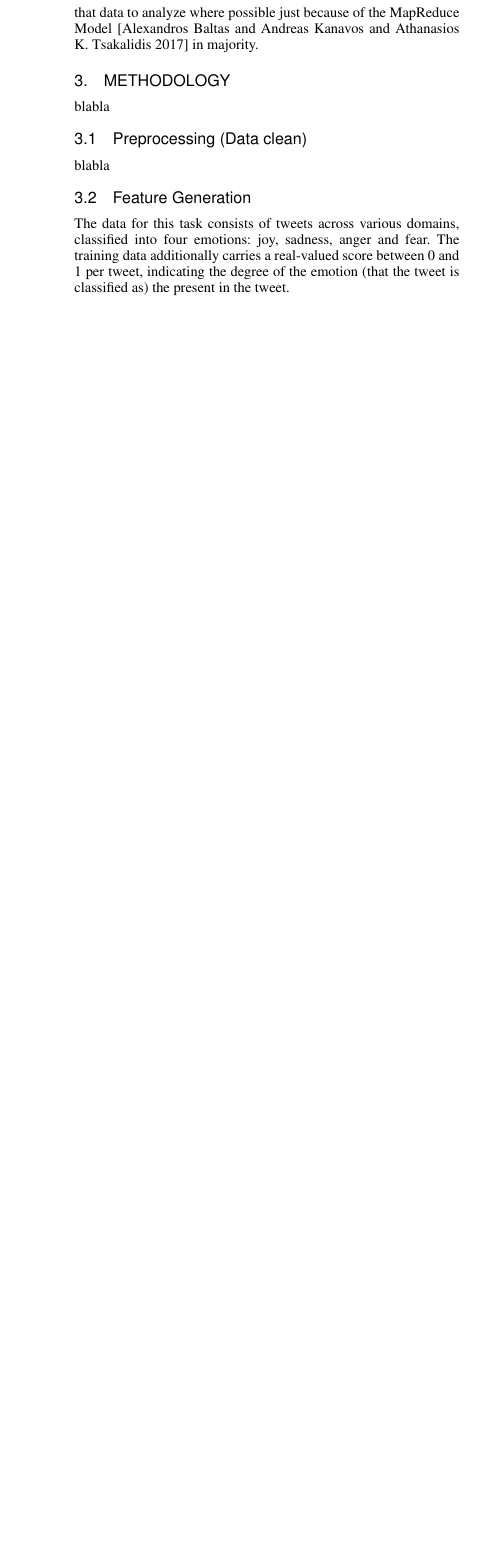
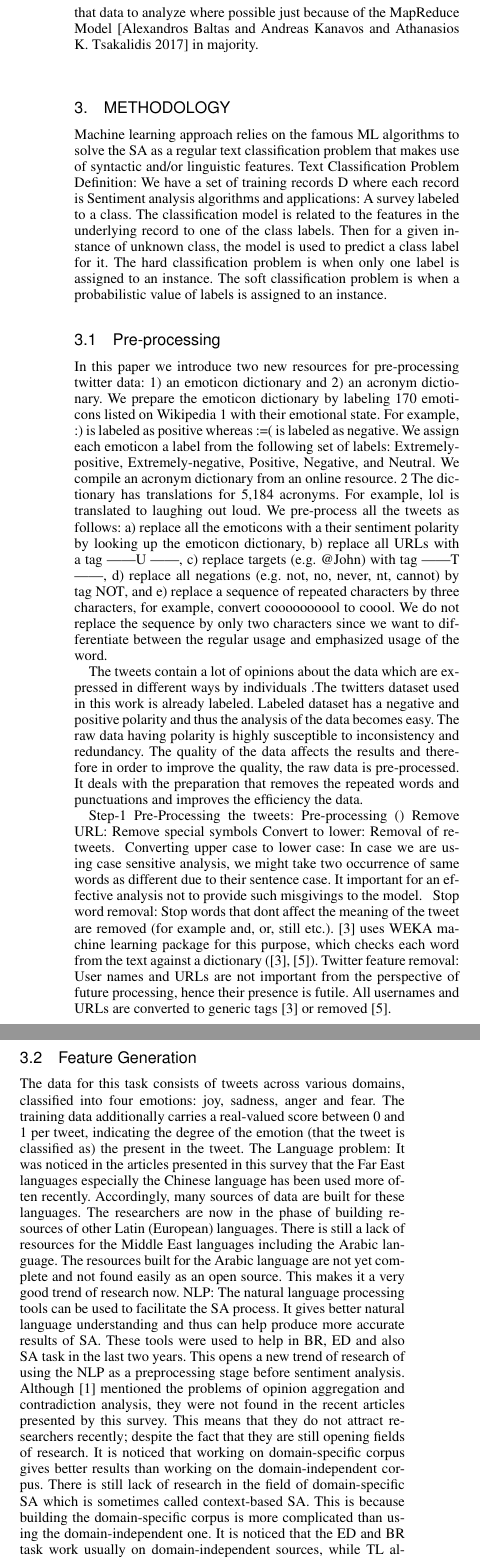
Before and after one commit to mbenhamd/database-publication-latex, a LaTeX paper (publication.tex): part of one column of page 2 of 4 before the commit and two parts of the columns of page 2 of 4 after it, the two joined at a grey line, cut so that both start at the same text, the shorter picture padded with empty space. The pictures show the PDF file publication.pdf that the author committed with the source.

Commit message:
Added contents and cheked integrity of bibtex

```diff
--- a/publication.tex
+++ b/publication.tex
@@ -105,23 +80,53 @@ We had over 800 million tweets in English and all that data to analyze where pos
 \section{Methodology}
 \label{sec:methodology}
 
-blabla
+Machine learning approach relies on the famous ML algorithms to solve the SA as a regular text classification problem that makes use of syntactic and/or linguistic features. Text Classification Problem Definition: We have a set of training records D  where each record is Sentiment analysis algorithms and applications: A survey labeled to a class. The classification model is related to the features in the underlying record to one of the class labels. Then for a given instance of unknown class, the model is used to predict a class label for it. The hard classification problem is when only one label is assigned to an instance. The soft classification problem is when a probabilistic value of labels is assigned to an instance.
 
-\subsection{Preprocessing (Data clean)}
+\subsection{Pre-processing}
 \label{subsub:preprocessing}
 
-blabla
+In this paper we introduce two new resources for pre-processing twitter data: 1) an emoticon dictionary and 2) an acronym dictionary. We prepare the emoticon dictionary by labeling 170 emoticons listed on Wikipedia 1 with their emotional state. For example, “:)” is labeled as positive whereas “:=(” is labeled as negative. We assign each emoticon a label from the following set of labels: Extremely-positive, Extremely-negative, Positive, Negative, and Neutral. We compile an acronym dictionary from an online resource. 2 The dictionary has translations for 5,184 acronyms. For example, lol is translated to laughing out loud. We pre-process all the tweets as follows: a) replace all the emoticons with a their sentiment polarity by looking up the emoticon dictionary, b) replace all URLs with a tag ||U ||, c) replace targets (e.g. “@John”) with tag ||T ||, d) replace all negations (e.g. not, no, never, n’t, cannot) by tag “NOT”, and e) replace a sequence of repeated characters by three characters, for example, convert coooooooool to coool. We do not replace the sequence by only two characters since we want to differentiate between the regular usage and emphasized usage of the word.
+
+The tweets contain a lot of opinions about the data which are expressed in different ways by individuals .The twitters dataset used in this work is already labeled. Labeled dataset has a negative and positive polarity and thus the analysis of the data becomes easy. The raw data having polarity is highly susceptible to inconsistency and redundancy. The quality of the data affects the results and therefore in order to improve the quality, the raw data is pre-processed. It deals with the preparation that removes the repeated words and punctuations and improves the efficiency the data.
+
+Step-1 Pre-Processing the tweets:
+Pre-processing ()
+Remove URL:
+Remove special symbols
+Convert to lower:
+Removal of re-tweets.
+ Converting upper case to lower case: In case we are
+using case sensitive analysis, we might take two
+occurrence of same words as different due to their
+sentence case. It important for an effective analysis not
+to provide such misgivings to the model.
+
+
+Stop word removal: Stop words that don’t affect the
+meaning of the tweet are removed (for example and,
+or, still etc.). [3] uses WEKA machine learning
+package for this purpose, which checks each word
+from the text against a dictionary ([3], [5]).
+Twitter feature removal: User names and URLs are
+not important from the perspective of future
+processing, hence their presence is futile. All
+usernames and URLs are converted to generic tags [3]
+or removed [5].
+
+
 
 \subsection{Feature Generation}
 \label{subsub:feature}
 
 The data for this task consists of tweets across various domains, classified into four emotions: joy, sadness, anger and fear. The training data additionally carries a real-valued score between 0 and 1 per tweet, indicating the degree of the emotion (that the tweet is classified as) the present in the tweet.
+The Language problem: It was noticed in the articles presented in this survey that the Far East languages especially the Chinese language has been used more often recently. Accordingly, many sources of data are built for these languages. The researchers are now in the phase of building resources of other Latin (European) languages. There is still a lack of resources for the Middle East languages including the Arabic language. The resources built for the Arabic language are not yet complete and not found easily as an open source. This makes it a very good trend of research now. NLP: The natural language processing tools can be used to facilitate the SA process. It gives better natural language understanding and thus can help produce more accurate results of SA. These tools were used to help in BR, ED and also SA task in the last two years. This opens a new trend of research of using the NLP as a preprocessing stage before sentiment analysis. Although [1] mentioned the problems of opinion aggregation and contradiction analysis, they were not found in the recent articles presented by this survey. This means that they do not attract researchers recently; despite the fact that they are still opening fields of research. It is noticed that working on domain-specific corpus gives better results than working on the domain-independent corpus. There is still lack of research in the field of domain-specific SA which is sometimes called context-based SA. This is because building the domain-specific corpus is more complicated than using the domain-independent one. It is noticed that the ED and BR task work usually on domain-independent sources, while TL always uses domain-dependent sources.
+
 
 \section{Cloud Computing}
 \label{sec:cloud_computing}
 
 Cloud computing was used for the project, the trend today is machine learning, which is a form of artificial intelligence that uses algorithms to learn from data. These systems build models from incoming transactional data, then find patterns in that data to make predictions. These predictions can be a simple as providing a recommendation to a shopper on an e-commerce website or as complex as determining if a brand of automobile should be retired. As with their learning-system forebears, the overhead of machine-learning systems is typically huge. But today we have the option to place these systems in the cloud. Amazon Web Services, for example, supports machine learning using AWS's algorithms to read native AWS data (such as RDS, Redshift, and S3). Google has supported predictive analysts for some time with its Google Prediction API, and Microsoft provides an Azure machine-learning service. The ability to predict the future for both tactical and strategic purposes has eluded us because of prohibitive resource requirements. But today, thanks to the cloud for machine learning as a service, you can apply this technology far and wide on all that data enterprises have been collecting.
 
-\subsection{AWS (Amazon Web Service)}
-\label{subsub:aws}
 
+\subsection{Spark Framework}
+\label{subsub:spark}
@@ -163,3 +162,6 @@ POMS (Profile of Mood States) is a psychological rating scale used for calculati
 
 We now turn our attention to the following interesting question: whether the subjective data that exist on the web carry useful information. Information can be thought of as data that reduce our uncertainty about some subject. According to this view, the diversity and pluralism of information on different topics can have a rather negative role. It is well understood, that true knowledge is being described by facts, rather than subjective opinions. However, this diversity in opinions, when analyzed, may deliver new information and contribute to the overall knowledge of a subject matter. This is especially true when the object of our study is the attitude of people. In this case, opinion native data can be useful to uncover the distribution of sentiments across time, or different groups of people.
 The term data mining refers loosely to process of semiautomaticcally analyzing large databases to find useful patterns. Like knowledge discovery in artificial intelligence (also called machine learning) or statistical analysis, we use data mining to discover rules and patterns from data. However, data mining differs from machine learning and statistics in that it deals with large volumes of data, stored primarily on disk. That is, data mining deals with “knowledge discovery in databases”. Some types of knowledge discovered from a database can be represented by a set of rules. The following is an example of a rule, stated informally: “Donald Trump with his totals of retweets incomes are greater than the average with the most sadly effects on users”. Of course, such riles are not universally true, and have degrees of “support” and “confidence”, as we shall see. Other types of knowledge are represented by equations relating different variables to each other, or by other mechanisms for predicting outcomes when the values of some variables are known. There are a variety of possible types of patterns that may be useful, and different techniques are used to find different types of patterns. Usually there is a manual component to data mining, consisting of preprocessing data to a form acceptable to the algorithms and postprocessing of discovered patterns. For this reason, data mining is really a semiautomatic process in real life. The mode widely used applications are those that requires some sort of prediction. In our case, we want to predict emotions and sentiments, then a psychological profile. Prediction is one of the most important types of data mining. We outline what is classification, study techniques for building one type of classifiers, called decision-tree classifiers, and then study other predication techniques. Abstractly, the classification problem is this: Given that user belong to the archive, and given his tweet. We use a given instances (called training instances) of items along with the classes to which they belong, the problem is to predict the class (in our study it is a sentiment or an emotion) to which a new item belongs.
+This is an example with a sample of 383 623 424 tweets in English.
+
+\begin{table}[h!]
```
Also changed, not shown: publication.pdf, publication.tex (68 more changed lines), 3 other files.
